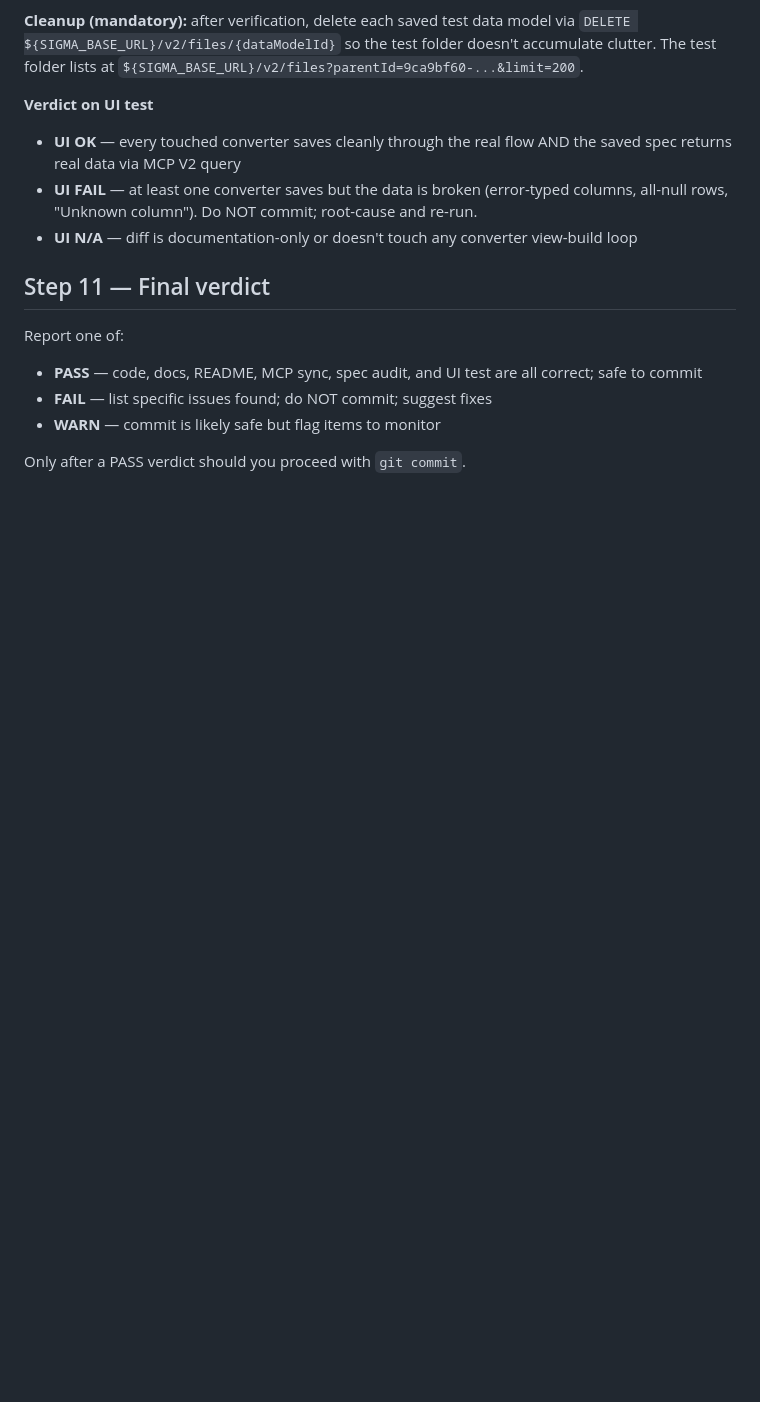
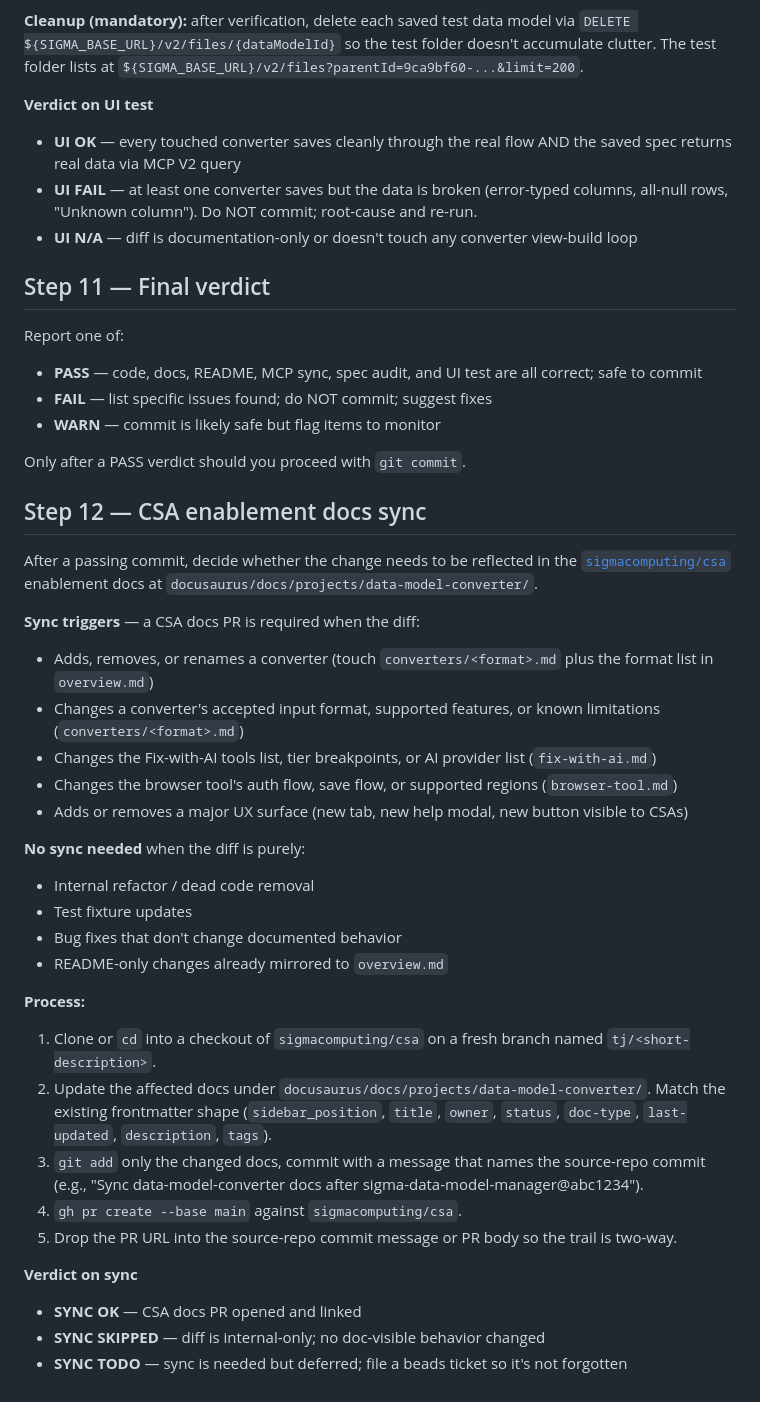
Before and after one commit to twells89/sigma-data-model-manager, a Markdown page: .claude/commands/review-commit.md, the part around the change. Drawn GitHub-style; blank space fills up the shorter version.

Commit message:
review-commit: add Step 12 — CSA enablement docs sync
After a passing commit, decide whether the change needs to be reflected in
sigmacomputing/csa under docusaurus/docs/projects/data-model-converter/.
Lists the sync triggers (new/removed converter, behavior change, new tool,
new UX surface), the no-sync cases (internal refactor, tests, bug fixes
without doc-visible behavior), and the manual-PR process.

Pure docs-only change to the slash command itself; no code touched, so
spec/UI checks are N/A.

Co-Authored-By: Claude Opus 4.7 (1M context) <noreply@anthropic.com>

```diff
--- a/.claude/commands/review-commit.md
+++ b/.claude/commands/review-commit.md
@@ -253,3 +253,31 @@ Report one of:
 - **WARN** — commit is likely safe but flag items to monitor
 
 Only after a PASS verdict should you proceed with `git commit`.
+
+## Step 12 — CSA enablement docs sync
+After a passing commit, decide whether the change needs to be reflected in the [`sigmacomputing/csa`](https://github.com/sigmacomputing/csa) enablement docs at `docusaurus/docs/projects/data-model-converter/`.
+
+**Sync triggers** — a CSA docs PR is required when the diff:
+- Adds, removes, or renames a converter (touch `converters/<format>.md` plus the format list in `overview.md`)
+- Changes a converter's accepted input format, supported features, or known limitations (`converters/<format>.md`)
+- Changes the Fix-with-AI tools list, tier breakpoints, or AI provider list (`fix-with-ai.md`)
+- Changes the browser tool's auth flow, save flow, or supported regions (`browser-tool.md`)
+- Adds or removes a major UX surface (new tab, new help modal, new button visible to CSAs)
+
+**No sync needed** when the diff is purely:
+- Internal refactor / dead code removal
+- Test fixture updates
+- Bug fixes that don't change documented behavior
+- README-only changes already mirrored to `overview.md`
+
+**Process:**
+1. Clone or `cd` into a checkout of `sigmacomputing/csa` on a fresh branch named `tj/<short-description>`.
+2. Update the affected docs under `docusaurus/docs/projects/data-model-converter/`. Match the existing frontmatter shape (`sidebar_position`, `title`, `owner`, `status`, `doc-type`, `last-updated`, `description`, `tags`).
+3. `git add` only the changed docs, commit with a message that names the source-repo commit (e.g., "Sync data-model-converter docs after sigma-data-model-manager@abc1234").
+4. `gh pr create --base main` against `sigmacomputing/csa`.
+5. Drop the PR URL into the source-repo commit message or PR body so the trail is two-way.
+
+**Verdict on sync**
+- **SYNC OK** — CSA docs PR opened and linked
+- **SYNC SKIPPED** — diff is internal-only; no doc-visible behavior changed
+- **SYNC TODO** — sync is needed but deferred; file a beads ticket so it's not forgotten
```
